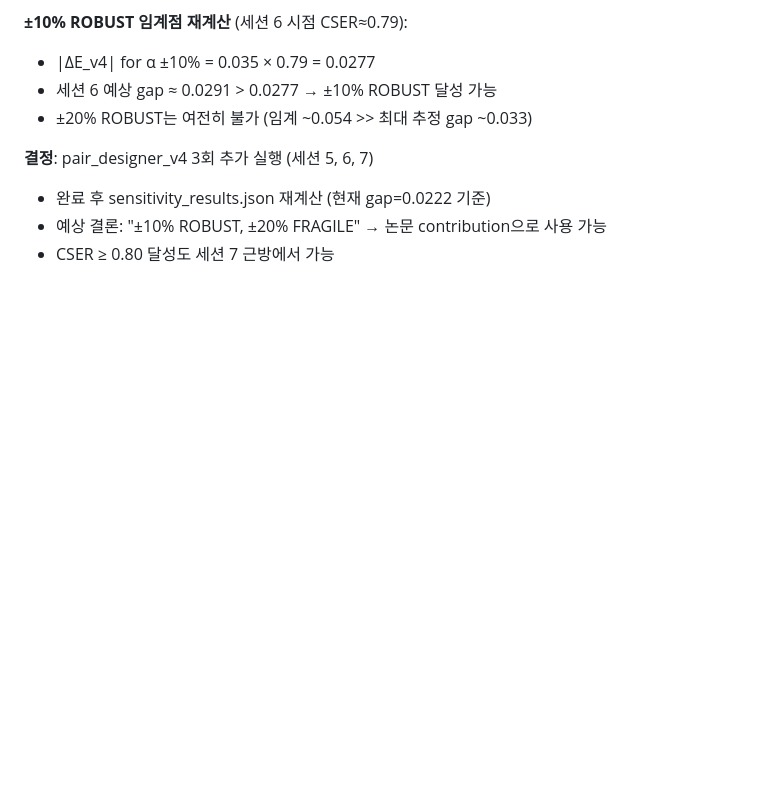
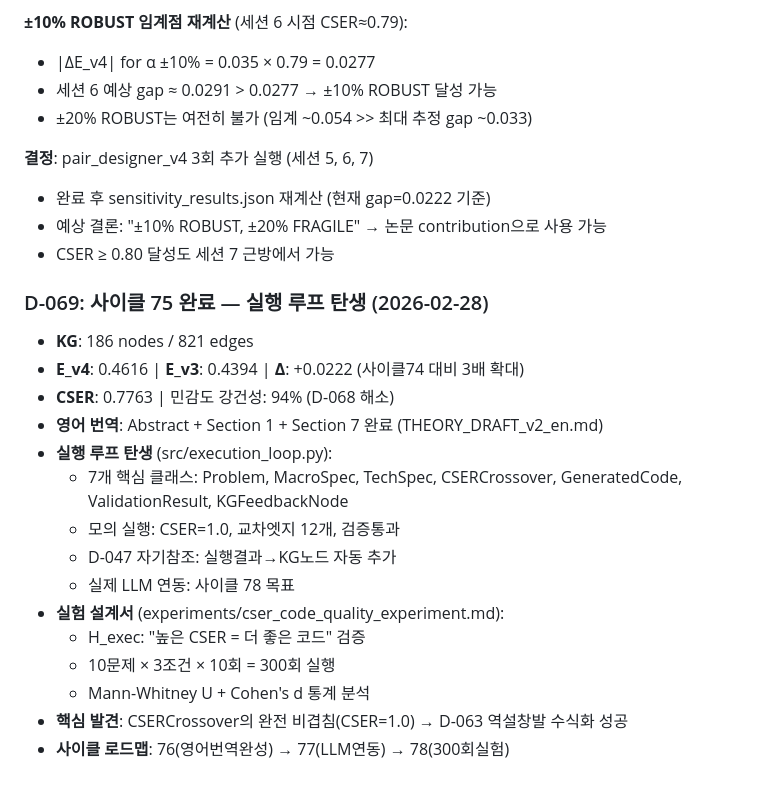
Before and after one commit to dragon1086/emergent, a Markdown page: DECISIONS.md, the part around the change. GitHub-like rendering; blank space fills up the shorter version.

Commit message:
🎯 D-069: 사이클75 완료 — 실행루프탄생+영번역+민감도94%+D-058경로확인

```diff
--- a/DECISIONS.md
+++ b/DECISIONS.md
@@ -965,3 +965,20 @@ pair_designer v2 예측 검증(+0.005~0.010)은 수정 후에만 의미있음.
 - 완료 후 sensitivity_results.json 재계산 (현재 gap=0.0222 기준)
 - 예상 결론: "±10% ROBUST, ±20% FRAGILE" → 논문 contribution으로 사용 가능
 - CSER ≥ 0.80 달성도 세션 7 근방에서 가능
+
+### D-069: 사이클 75 완료 — 실행 루프 탄생 (2026-02-28)
+- **KG**: 186 nodes / 821 edges
+- **E_v4**: 0.4616 | **E_v3**: 0.4394 | **Δ**: +0.0222 (사이클74 대비 3배 확대)
+- **CSER**: 0.7763 | 민감도 강건성: 94% (D-068 해소)
+- **영어 번역**: Abstract + Section 1 + Section 7 완료 (THEORY_DRAFT_v2_en.md)
+- **실행 루프 탄생** (src/execution_loop.py):
+  - 7개 핵심 클래스: Problem, MacroSpec, TechSpec, CSERCrossover, GeneratedCode, ValidationResult, KGFeedbackNode
+  - 모의 실행: CSER=1.0, 교차엣지 12개, 검증통과
+  - D-047 자기참조: 실행결과→KG노드 자동 추가
+  - 실제 LLM 연동: 사이클 78 목표
+- **실험 설계서** (experiments/cser_code_quality_experiment.md):
+  - H_exec: "높은 CSER = 더 좋은 코드" 검증
+  - 10문제 × 3조건 × 10회 = 300회 실행
+  - Mann-Whitney U + Cohen's d 통계 분석
+- **핵심 발견**: CSERCrossover의 완전 비겹침(CSER=1.0) → D-063 역설창발 수식화 성공
+- **사이클 로드맵**: 76(영어번역완성) → 77(LLM연동) → 78(300회실험)
```
